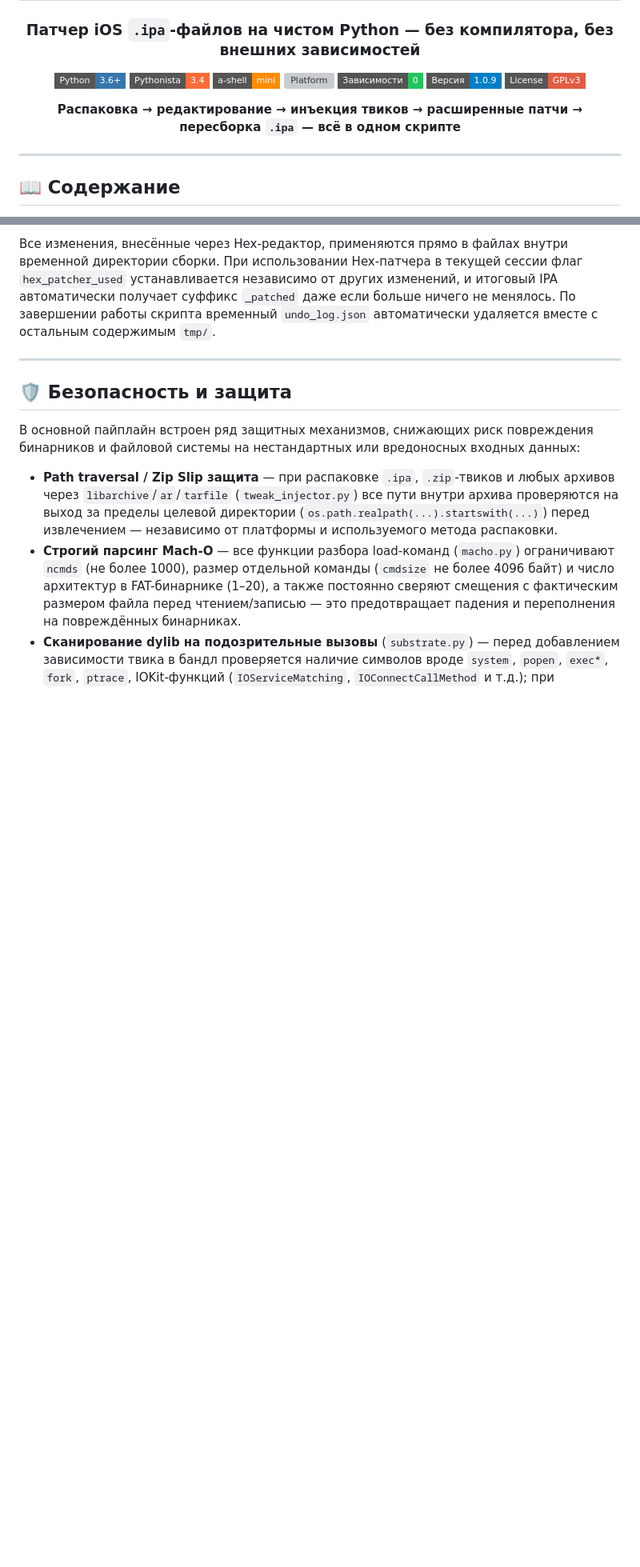
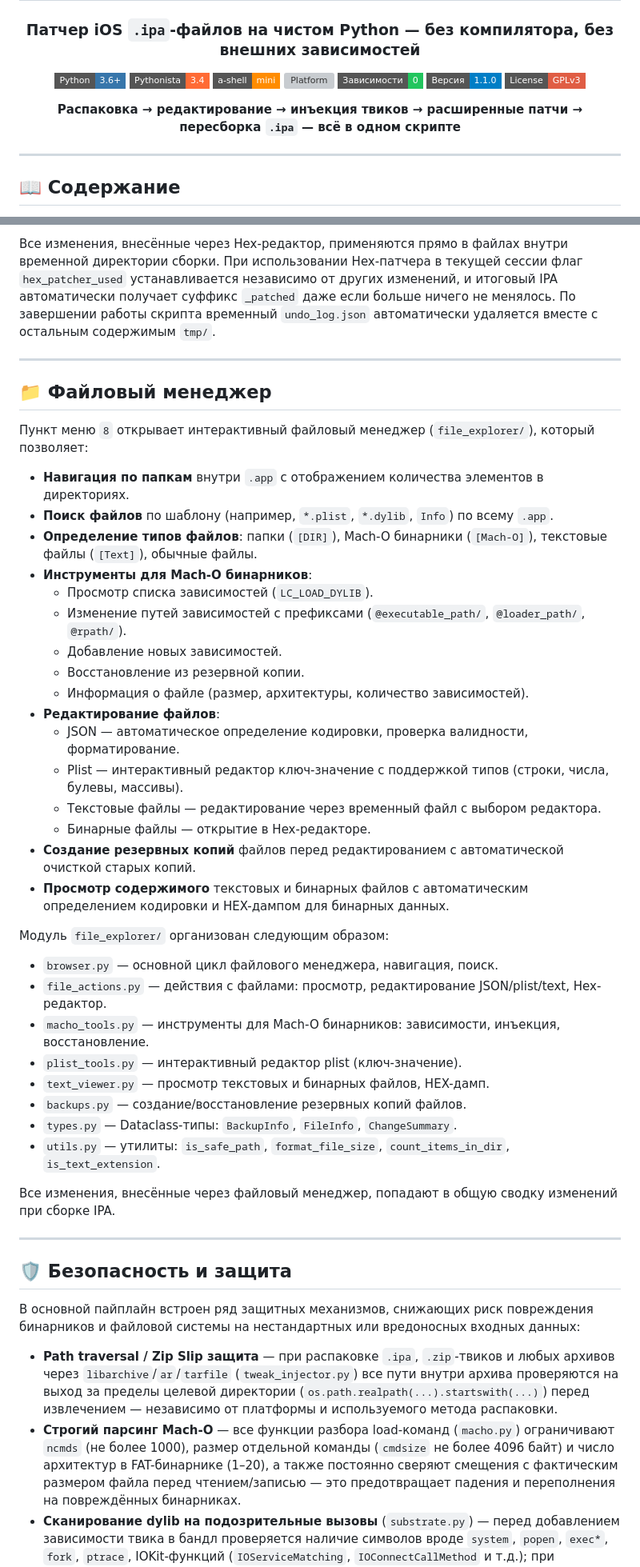
Before and after one commit to andreygirin144-netizen/IPA-Patcher-Lite, a Markdown page: README.md, 2 parts joined by grey strips. Shown at 80% size. Drawn GitHub-style; badges without logos; blank space fills up the shorter version; grey boxes are pictures that could not be loaded.

```diff
--- a/README.md
+++ b/README.md
@@ -9,14 +9,14 @@
 [![a-shell mini](https://img.shields.io/badge/a--shell-mini-FF8C00?style=flat-square)](https://apps.apple.com/app/a-shell-mini/id1543537943)
 [![Platform](https://img.shields.io/badge/Platform-iOS/iPadOS%20%7C%20macOS%20%7C%20Linux%20%7C%20Windows-lightgrey?style=flat-square)]()
 [![No Dependencies](https://img.shields.io/badge/Зависимости-0-22C55E?style=flat-square)]()
-[![Version](https://img.shields.io/badge/Версия-1.0.9-blue?style=flat-square)]()
+[![Version](https://img.shields.io/badge/Версия-1.1.0-blue?style=flat-square)]()
 [![License GPLv3](https://img.shields.io/badge/License-GPLv3-red?style=flat-square)](LICENSE)
 
 **Распаковка → редактирование → инъекция твиков → расширенные патчи → пересборка `.ipa` — всё в одном скрипте**
 
 </div>
 
------
+---
 
 ## 📖 Содержание
 
@@ -408,7 +425,43 @@ python3 main.py
 
 Все изменения, внесённые через Hex-редактор, применяются прямо в файлах внутри временной директории сборки. При использовании Hex-патчера в текущей сессии флаг `hex_patcher_used` устанавливается независимо от других изменений, и итоговый IPA автоматически получает суффикс `_patched` даже если больше ничего не менялось. По завершении работы скрипта временный `undo_log.json` автоматически удаляется вместе с остальным содержимым `tmp/`.
 
------
+---
+
+## 📁 Файловый менеджер
+
+Пункт меню `8` открывает интерактивный файловый менеджер (`file_explorer/`), который позволяет:
+
+- **Навигация по папкам** внутри `.app` с отображением количества элементов в директориях.
+- **Поиск файлов** по шаблону (например, `*.plist`, `*.dylib`, `Info`) по всему `.app`.
+- **Определение типов файлов**: папки (`[DIR]`), Mach-O бинарники (`[Mach-O]`), текстовые файлы (`[Text]`), обычные файлы.
+- **Инструменты для Mach-O бинарников**:
+  - Просмотр списка зависимостей (`LC_LOAD_DYLIB`).
+  - Изменение путей зависимостей с префиксами (`@executable_path/`, `@loader_path/`, `@rpath/`).
+  - Добавление новых зависимостей.
+  - Восстановление из резервной копии.
+  - Информация о файле (размер, архитектуры, количество зависимостей).
+- **Редактирование файлов**:
+  - JSON — автоматическое определение кодировки, проверка валидности, форматирование.
+  - Plist — интерактивный редактор ключ-значение с поддержкой типов (строки, числа, булевы, массивы).
+  - Текстовые файлы — редактирование через временный файл с выбором редактора.
+  - Бинарные файлы — открытие в Hex-редакторе.
+- **Создание резервных копий** файлов перед редактированием с автоматической очисткой старых копий.
+- **Просмотр содержимого** текстовых и бинарных файлов с автоматическим определением кодировки и HEX-дампом для бинарных данных.
+
+Модуль `file_explorer/` организован следующим образом:
+
+- `browser.py` — основной цикл файлового менеджера, навигация, поиск.
+- `file_actions.py` — действия с файлами: просмотр, редактирование JSON/plist/text, Hex-редактор.
+- `macho_tools.py` — инструменты для Mach-O бинарников: зависимости, инъекция, восстановление.
+- `plist_tools.py` — интерактивный редактор plist (ключ-значение).
+- `text_viewer.py` — просмотр текстовых и бинарных файлов, HEX-дамп.
+- `backups.py` — создание/восстановление резервных копий файлов.
+- `types.py` — Dataclass-типы: `BackupInfo`, `FileInfo`, `ChangeSummary`.
+- `utils.py` — утилиты: `is_safe_path`, `format_file_size`, `count_items_in_dir`, `is_text_extension`.
+
+Все изменения, внесённые через файловый менеджер, попадают в общую сводку изменений при сборке IPA.
+
+---
 
 ## 🛡️ Безопасность и защита
 
```
Also changed, not shown: other parts of README.md (+181 -164 lines).
